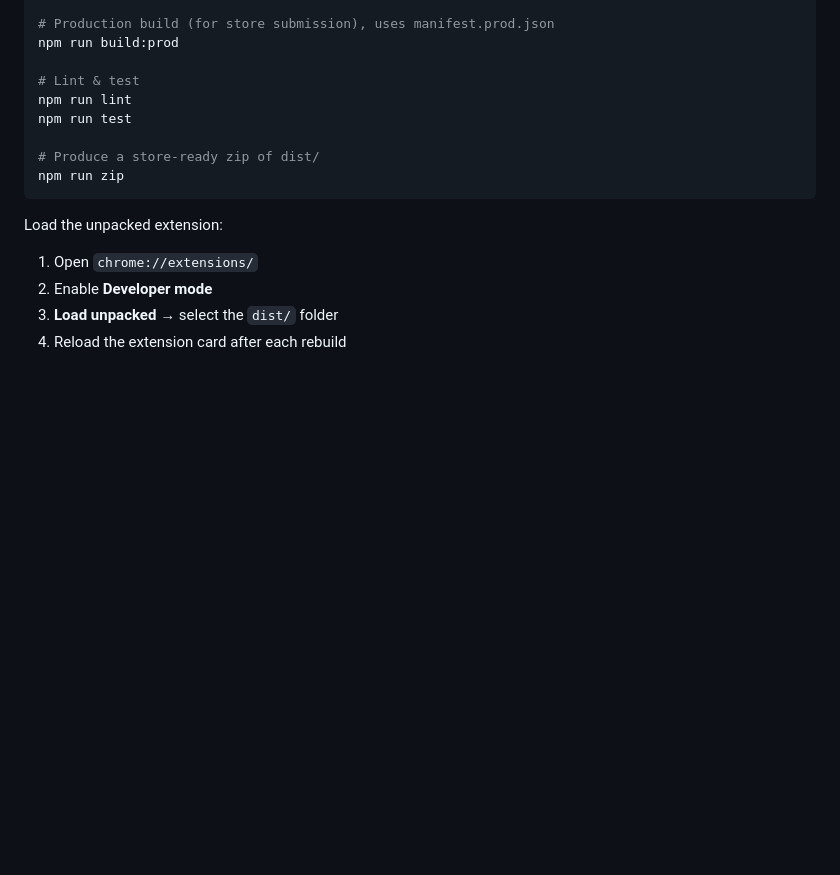
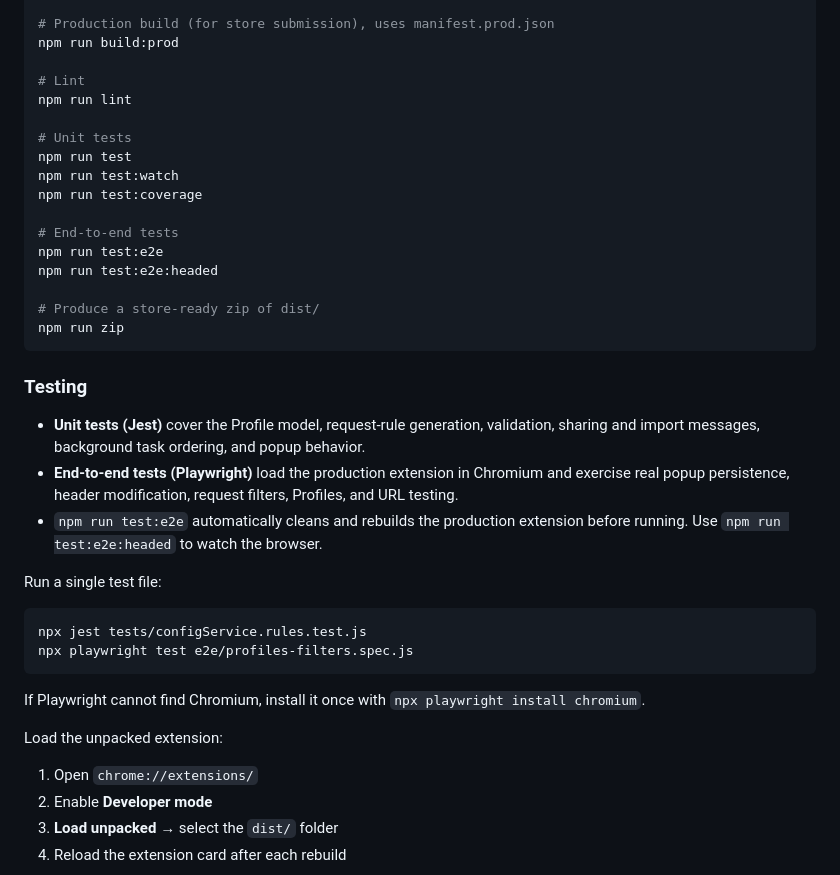
Before and after one commit to vibeheader/vibeheader, a Markdown page: README.md, the part around the change printed below. GitHub-like rendering; blank space fills up the shorter version.

````diff
--- a/README.md
+++ b/README.md
@@ -72,13 +89,36 @@ npm run build
 # Production build (for store submission), uses manifest.prod.json
 npm run build:prod
 
-# Lint & test
+# Lint
 npm run lint
+
+# Unit tests
 npm run test
+npm run test:watch
+npm run test:coverage
+
+# End-to-end tests
+npm run test:e2e
+npm run test:e2e:headed
 
 # Produce a store-ready zip of dist/
 npm run zip
 ```
+
+### Testing
+
+- **Unit tests (Jest)** cover the Profile model, request-rule generation, validation, sharing and import messages, background task ordering, and popup behavior.
+- **End-to-end tests (Playwright)** load the production extension in Chromium and exercise real popup persistence, header modification, request filters, Profiles, and URL testing.
+- `npm run test:e2e` automatically cleans and rebuilds the production extension before running. Use `npm run test:e2e:headed` to watch the browser.
+
+Run a single test file:
+
+```bash
+npx jest tests/configService.rules.test.js
+npx playwright test e2e/profiles-filters.spec.js
+```
+
+If Playwright cannot find Chromium, install it once with `npx playwright install chromium`.
 
 Load the unpacked extension:
 
````
Also changed, not shown: other parts of README.md (+32 -15 lines), docs/powerful-when-needed.png (added), docs/simple-by-default.png (added).
